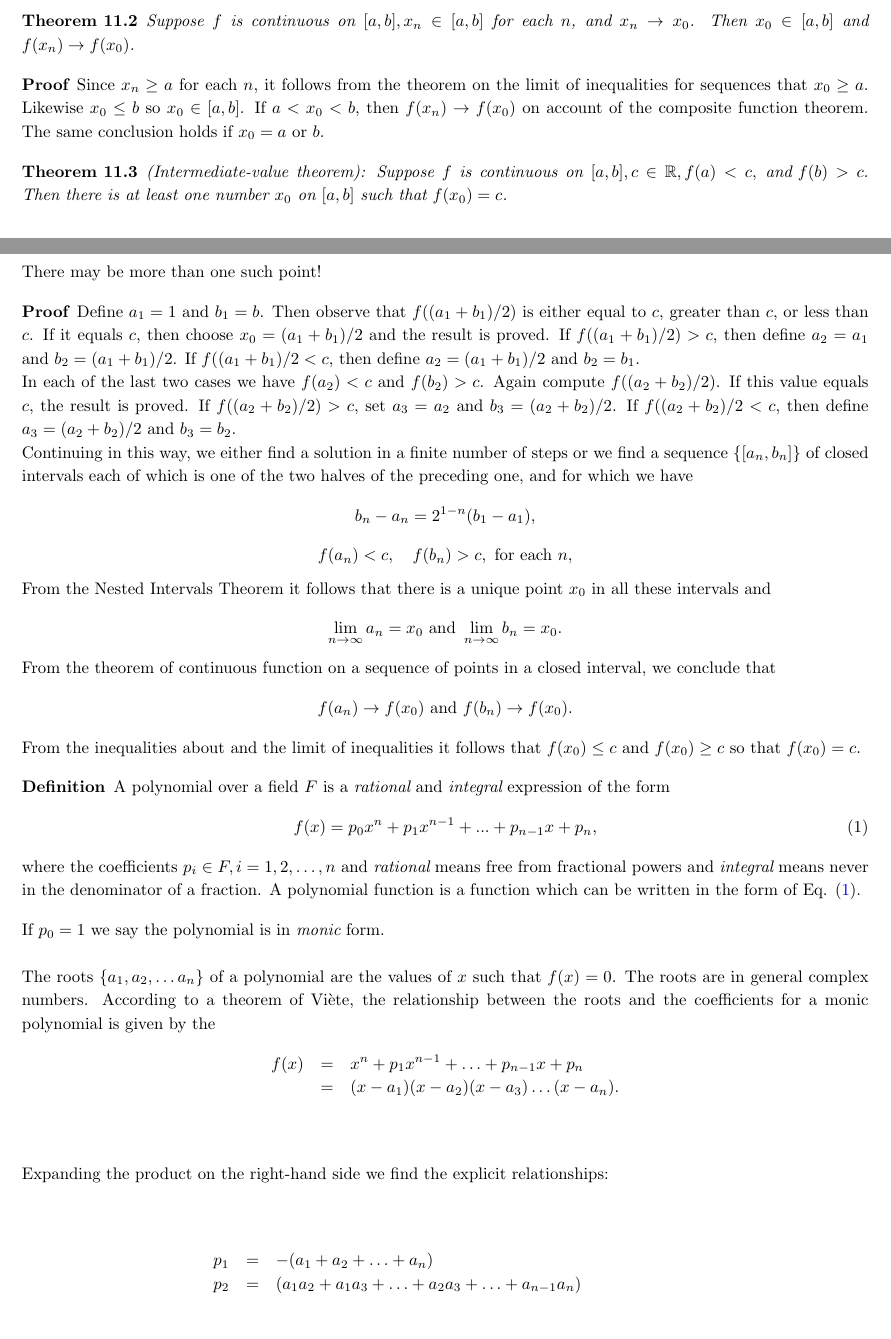
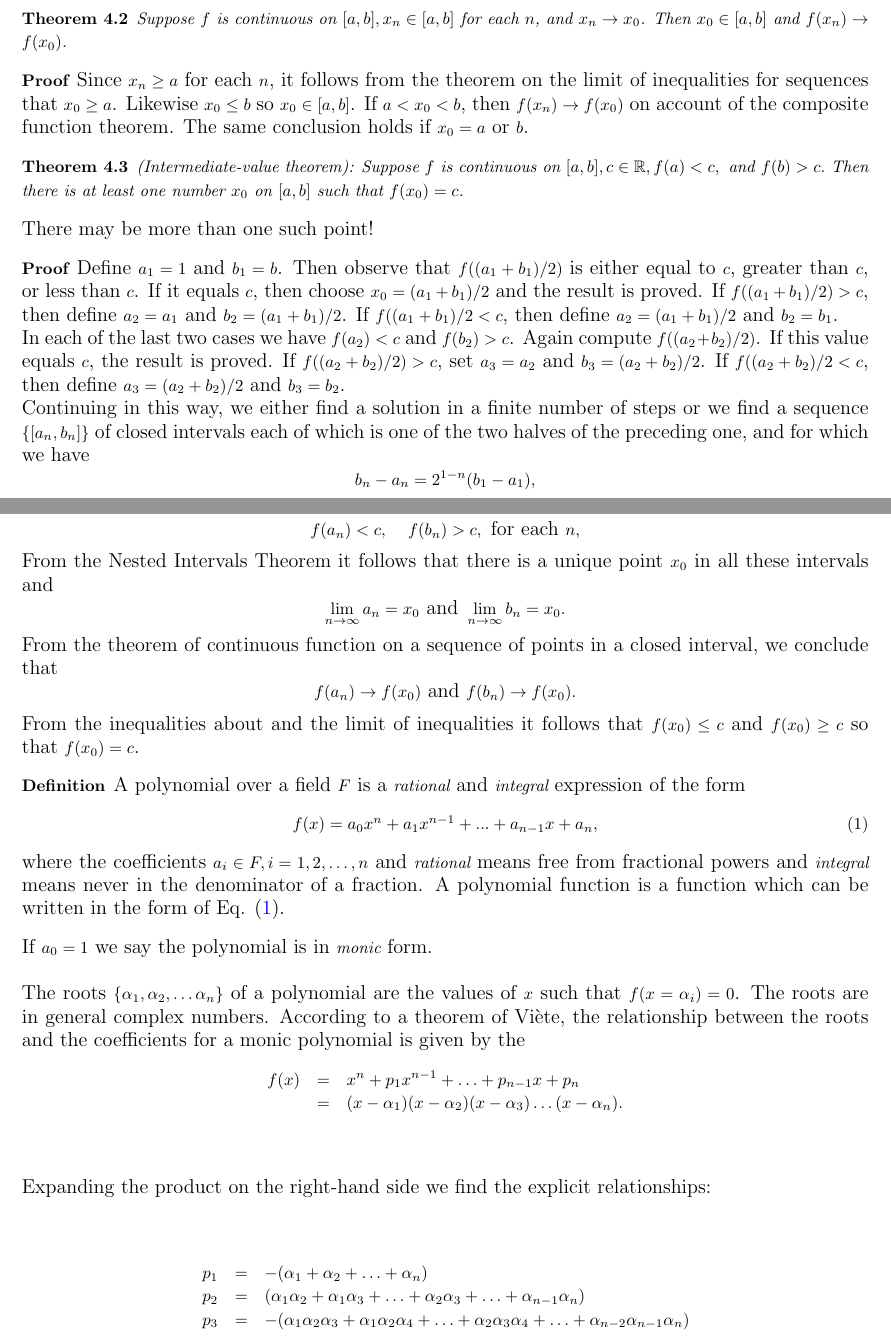
Before and after one commit to johnsurf/AbstractAlgebra, a LaTeX document (AbstractAlgebra.tex, which reads FundamentalTheorem.tex): two parts of pages 10 and 11 of 64 before the commit and two parts of pages 4 and 5 of 64 after it, joined at a grey line, cut so that both start at the same text. Compiled offline with pdfLaTeX.

Commit message:
Conventional Polynomial Notation

```diff
--- a/FundamentalTheorem.tex
+++ b/FundamentalTheorem.tex
@@ -46,23 +46,23 @@ From the inequalities about and the limit of inequalities it follows that $f(x_0
 
 \begin{definition}
 A polynomial over a field $F$ is a {\it rational} and {\it integral} expression of the form
-\be f(x) = p_0 x^n + p_{1}x^{n-1} + ... + p_{n-1} x + p_n, \label{poly} \ee where the coefficients $ p_i  \in F, i = 1, 2, \hdots, n$ and  {\it rational} means free from fractional powers and {\it integral} means never in the denominator of a fraction.
+\be f(x) = a_0 x^n + a_{1}x^{n-1} + ... + a_{n-1} x + a_n, \label{poly} \ee where the coefficients $ a_i  \in F, i = 1, 2, \hdots, n$ and  {\it rational} means free from fractional powers and {\it integral} means never in the denominator of a fraction.
 A polynomial function is a function which can be written in the form of Eq. (\ref{poly}).
 \end{definition}
 
-If $p_0 = 1$ we say the polynomial is in {\it monic} form. \\
+If $a_0 = 1$ we say the polynomial is in {\it monic} form. \\
 
-The roots $\{a_1, a_2, \hdots a_n\}$ of a polynomial are the values of $x$ such that $f(x) = 0$. The roots are in general complex numbers.
+The roots $\{\alpha_1, \alpha_2, \hdots \alpha_n\}$ of a polynomial are the values of $x$ such that $f(x=\alpha_i) = 0$. The roots are in general complex numbers.
 According to a theorem of Vi\`ete, the relationship between the roots and the coefficients for a monic polynomial is given by the
 \begin{eqnarray*}
 f(x) &=&   x^n + p_{1} x^{n-1} + \hdots + p_{n-1} x + p_n \cr
-  &=& (x - a_1)(x-a_2)(x-a_3) \hdots (x- a_n).
+  &=& (x - \alpha_1)(x-\alpha_2)(x-\alpha_3) \hdots (x- \alpha_n).
   \end{eqnarray*}\\
 
   Expanding the product on the right-hand side we find the explicit relationships:\\
 
   \begin{eqnarray*}
-  p_1 &=& - (a_1 + a_2 + \hdots + a_n)\cr
-  p_2 &=&   (a_1a_2 + a_1a_3 + \hdots + a_2a_3 +\hdots +a_{n-1}a_n)\cr
-  p_3 &=&  -(a_1a_2a_3 + a_1a_2a_4 + \hdots + a_2a_3a_4 +\hdots +a_{n-2}a_{n-1}a_n)\cr
+  p_1 &=& - (\alpha_1 + \alpha_2 + \hdots + \alpha_n)\cr
+  p_2 &=&   (\alpha_1\alpha_2 + \alpha_1\alpha_3 + \hdots + \alpha_2 \alpha_3 +\hdots +\alpha_{n-1} \alpha_n)\cr
+  p_3 &=&  -(\alpha_1\alpha_2 \alpha_3 + \alpha_1\alpha_2 \alpha_4 + \hdots + \alpha_2 \alpha_3 \alpha_4 +\hdots +\alpha_{n-2} \alpha_{n-1}\alpha_n)\cr
          &\vdots& \cr
```
Also changed, not shown: AbstractAlgebra.tex (+1 -1 lines), AbstractAlgebra.pdf, FundamentalTheorem.tex (6 more changed lines), 2 other files.
